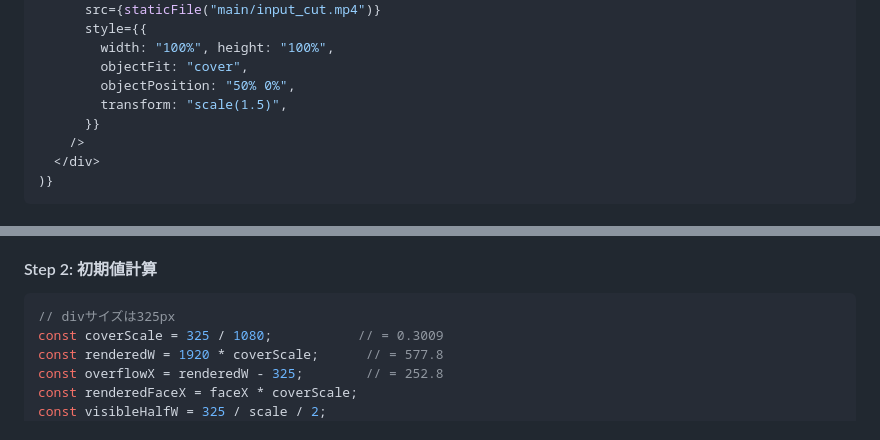
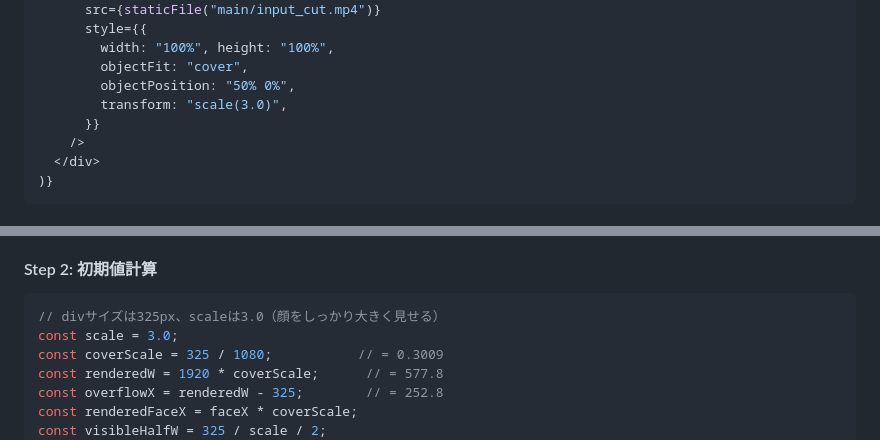
Before and after one commit to coachnaoki/naoki-blueprint, a Markdown page: .template/CLAUDE.md, 2 parts joined by grey strips. Drawn GitHub-style.

Commit message:
ワイプのデフォルトズームを 1.5 → 3.0 に変更
ワイプサイズ(325×325px)はそのまま。顔がもう少し大きく映るようscaleを2倍に。

Co-Authored-By: Claude Opus 4.6 <noreply@anthropic.com>

````diff
--- a/.template/CLAUDE.md
+++ b/.template/CLAUDE.md
@@ -610,7 +610,7 @@ const calcTextWidth = (text: string, fontSize: number) =>
         width: "100%", height: "100%",
         objectFit: "cover",
         objectPosition: "50% 0%",
-        transform: "scale(1.5)",
+        transform: "scale(3.0)",
       }}
     />
   </div>
@@ -628,7 +628,8 @@ objectPositionの数値は直感と合わないため、以下の手順で合わ
 
 #### Step 2: 初期値計算
 ```javascript
-// divサイズは325px
+// divサイズは325px、scaleは3.0（顔をしっかり大きく見せる）
+const scale = 3.0;
 const coverScale = 325 / 1080;           // = 0.3009
 const renderedW = 1920 * coverScale;      // = 577.8
 const overflowX = renderedW - 325;        // = 252.8
````
Also changed, not shown: 1 other file.
